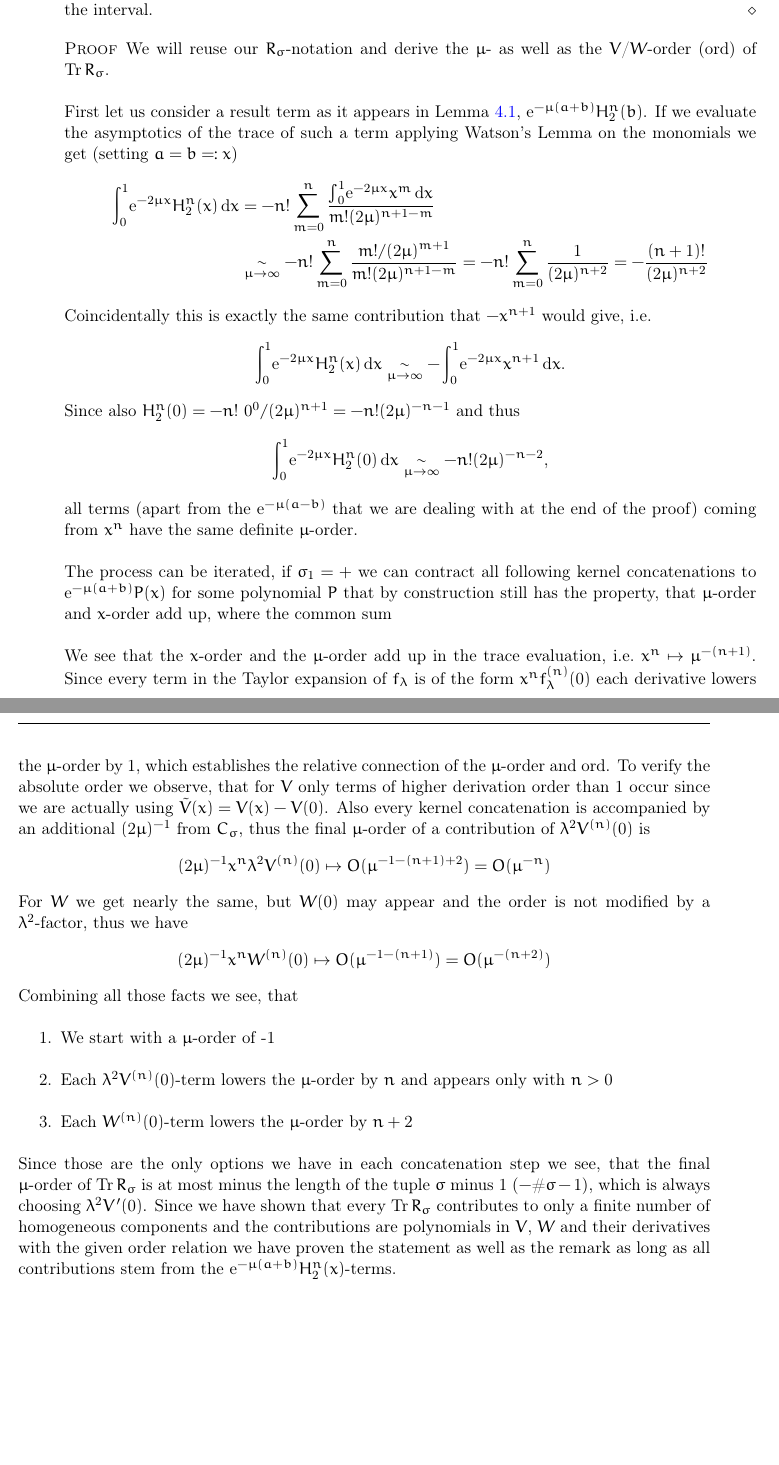
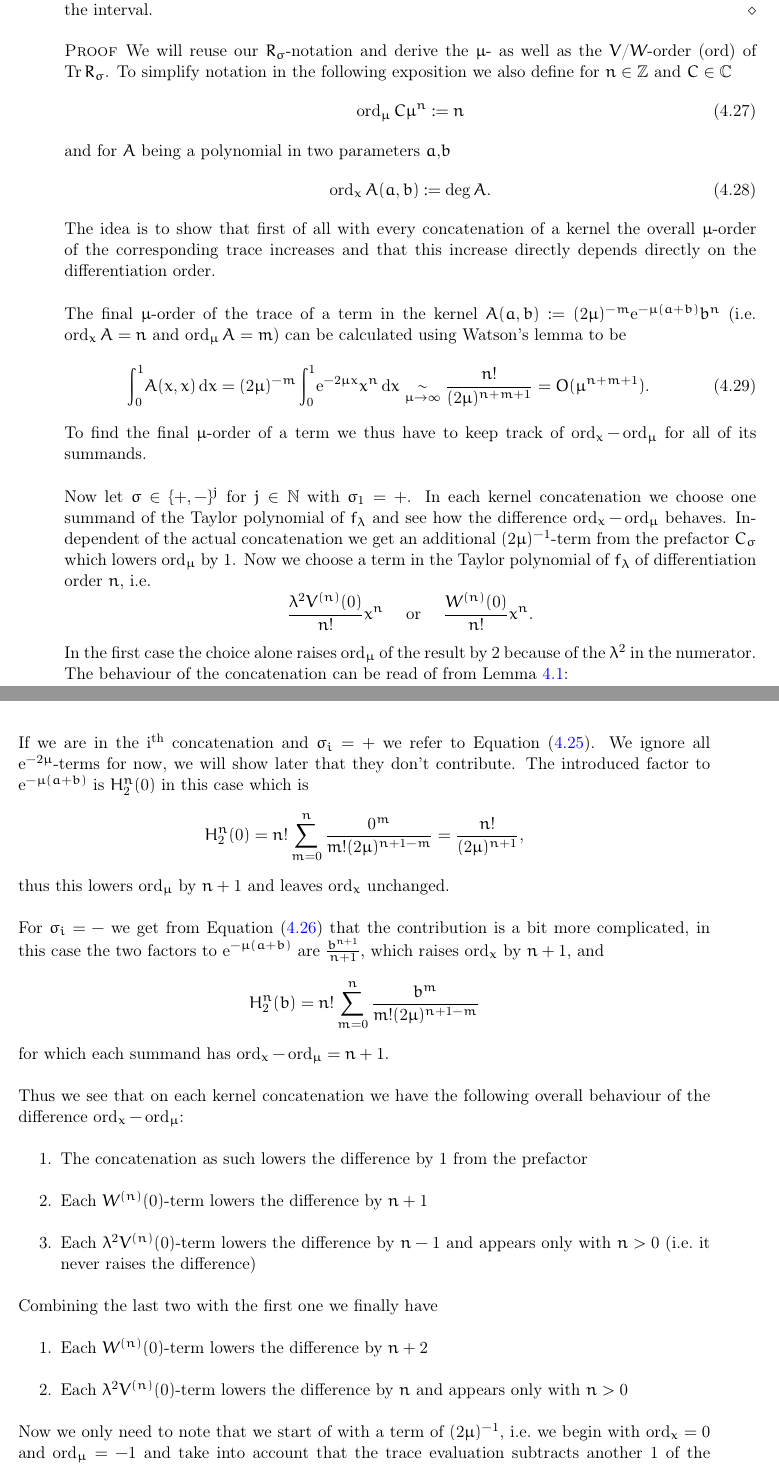
Before and after one commit to filmor/Diplomarbeit, a LaTeX document (dipl.tex, which reads main/exterior_polynomial.tex): two parts of pages 30 and 31 of 40 before the commit and two parts of pages 30 and 31 of 41 after it, joined at a grey line, cut so that both start at the same text, the shorter picture padded with empty space. Compiled offline with pdfLaTeX.

Commit message:
Exterior polynomial fertig, examples korrigiert.

```diff
--- a/main/exterior_polynomial.tex
+++ b/main/exterior_polynomial.tex
@@ -158,67 +156,78 @@ our last Main Theorem:
   \end{Remark}
   \begin{Proof}
     We will reuse our $R_\sigma$-notation and derive the $\mu$- as well as the
-    $V$/$W$-order ($\ord$) of $\Tr R_\sigma$.
+    $V$/$W$-order ($\ord$) of $\Tr R_\sigma$. To simplify notation in the
+    following exposition we also define for $n\in\mathbb{Z}$ and
+    $C\in\mathbb{C}$
+    \begin{equation}
+      \ord_\mu C\mu^n := n
+    \end{equation}
+    and for $A$ being a polynomial in two parameters $a$,$b$
+    \begin{equation}
+      \ord_x A(a,b) := \deg A.
+    \end{equation}
+    The idea is to show that first of all with every concatenation of a kernel
+    the overall $\mu$-order of the corresponding trace increases and that this
+    increase directly depends directly on the differentiation order.
 
-    First let us consider a result term as it appears in \thref{lem:asymp-1},
-    $\Eto{-\mu(a+b)}H^n_2(b)$. If we evaluate the asymptotics of the trace of
-    such a term applying Watson's Lemma on the monomials we get (setting $a = b
-    =: x$)
-    \begin{align*}
-      \Int{x}{\Eto{-2\mu x}H^n_2(x)}
-      &= -n!\sum_{m=0}^n \frac{\Int{x}{\Eto{-2\mu x} x^m}}{m!(2\mu)^{n+1-m}} \\
-      &\SimMu -n!\sum_{m=0}^n \frac{m! / (2\mu)^{m+1}}{m!(2\mu)^{n+1-m}}
-      = -n!\sum_{m=0}^n \frac{1}{(2\mu)^{n+2}} = -\frac{(n+1)!}{(2\mu)^{n+2}}
-    \end{align*}
-    Coincidentally this is exactly the same contribution that $-x^{n+1}$ would
-    give, i.e.
+    The final $\mu$-order of the trace of a term in the kernel $A(a,b) :=
+    (2\mu)^{-m}\Eto{-\mu(a+b)}b^n$ (i.e.\ $\ord_x A = n$ and $\ord_\mu A = m$) can
+    be calculated using Watson's lemma to be
+    \begin{equation}
+      \Int{x}{A(x,x)} = (2\mu)^{-m}\Int{x}{\Eto{-2\mu x}x^n} \SimMu
+      \frac{n!}{(2\mu)^{n+m+1}} = O(\mu^{n+m+1}).
+    \end{equation}
+    To find the final $\mu$-order of a term we thus have to keep track of
+    $\ord_x - \ord_\mu$ for all of its summands.
+
+    Now let $\sigma\in\{+,-\}^j$ for $j\in\mathbb{N}$ with $\sigma_1 = +$. In
+    each kernel concatenation we choose one summand of the Taylor polynomial of
+    $f_\lambda$ and see how the difference $\ord_x - \ord_\mu$ behaves.
+    Independent of the actual concatenation we get an additional
+    $(2\mu)^{-1}$-term from the prefactor $C_\sigma$ which lowers $\ord_\mu$ by
+    $1$. Now we choose a term in the Taylor polynomial of $f_\lambda$ of
+    differentiation order $n$, i.e.\
     \begin{equation*}
-      \Int{x}{\Eto{-2\mu x}H^n_2(x)} \SimMu -\Int{x}{\Eto{-2\mu x}x^{n+1}}.
+      \frac{\lambda^2 V^{(n)}(0)}{n!} x^n \quad \text{ or } \quad
+      \frac{W^{(n)}(0)}{n!}x^n.
     \end{equation*}
-    Since also $H^n_2(0) = -n!\ 0^0 / (2\mu)^{n+1} = -n! (2\mu)^{-n-1}$ and thus
+    In the first case the choice alone raises $\ord_\mu$ of the result by $2$
+    because of the $\lambda^2$ in the numerator. The behaviour of the
+    concatenation can be read of from \cref{lem:asymp-1}:
+
+    If we are in the i$^{\text{th}}$ concatenation and $\sigma_i = +$ we refer to
+    \cref{eqn:poly-1}. We ignore all $\Eto{-2\mu}$-terms for now, we will show
+    later that they don't contribute. The introduced factor to $\Eto{-\mu(a+b)}$
+    is $H^n_2(0)$ in this case which is
     \begin{equation*}
-      \Int{x}{\Eto{-2\mu x}H^n_2(0)} \SimMu -n! (2\mu)^{-n-2},
+      H^n_2(0) = n! \sum_{m=0}^n \frac{0^m}{m!(2\mu)^{n+1-m}} =
+      \frac{n!}{(2\mu)^{n+1}},
     \end{equation*}
-    all terms (apart from the $\Eto{-\mu(a-b)}$ that we are dealing with at the
-    end of the proof) coming from $x^n$ have the same definite $\mu$-order.
+    thus this lowers $\ord_\mu$ by $n+1$ and leaves $\ord_x$ unchanged.
 
-    % Den Prozess genauer erklären, wir schieben x^n dazwischen, das hebt aber
-    % nur die Gesamtordnung
-    The process can be iterated, if $\sigma_1 = +$ we can contract all following
-    kernel concatenations to $\Eto{-\mu(a+b)} P(x)$ for some polynomial $P$ that
-    by construction still has the property, that $\mu$-order and $x$-order add
-    up, where the common sum
+    For $\sigma_i = -$ we get from \cref{eqn:poly-2} that the contribution is a
+    bit more complicated, in this case the two factors to $\Eto{-\mu(a+b)}$ are
+    $\frac{b^{n+1}}{n+1}$, which raises $\ord_x$ by $n+1$, and
+    \begin{equation*}
+      H^n_2(b) = n! \sum_{m=0}^n \frac{b^m}{m!(2\mu)^{n+1-m}}
+    \end{equation*}
+    for which each summand has $\ord_x - \ord_\mu = n+1$.
 
-    We see that the $x$-order and the $\mu$-order add up in the trace
-    evaluation, i.e.\ $x^n \mapsto \mu^{-(n+1)}$. Since every term in the Taylor
-    expansion of $f_\lambda$ is of the form $x^n f^{(n)}_\lambda(0)$ each
-    derivative lowers the $\mu$-order by 1, which establishes the relative
-    connection of the $\mu$-order and $\ord$. To verify the absolute order we
-    observe, that for $V$ only terms of higher derivation order than $1$ occur
-    since we are actually using $\tilde V(x) = V(x) - V(0)$. Also every kernel
-    concatenation is accompanied by an additional $(2\mu)^{-1}$ from $C_\sigma$,
-    thus the final $\mu$-order of a contribution of $\lambda^2 V^{(n)}(0)$ is
-    \begin{equation*}
-      (2\mu)^{-1} x^n \lambda^2 V^{(n)}(0) \mapsto O(\mu^{-1-(n+1)+2}) =
-      O(\mu^{-n})
-    \end{equation*}
-    For $W$ we get nearly the same, but $W(0)$ may appear and the order is not
-    modified by a $\lambda^2$-factor, thus we have
-    \begin{equation*}
-      (2\mu)^{-1} x^n W^{(n)}(0) \mapsto O(\mu^{-1-(n+1)}) = O(\mu^{-(n+2)})
-    \end{equation*}
-    Combining all those facts we see, that
+    Thus we see that on each kernel concatenation we have the following overall
+    behaviour of the difference $\ord_x - \ord_\mu$:
     \begin{enumerate}
-      \item We start with a $\mu$-order of -1
-      \item Each $\lambda^2 V^{(n)}(0)$-term lowers the $\mu$-order by $n$ and
+      \item The concatenation as such lowers the difference by $1$ from the
+        prefactor
+      \item Each $W^{(n)}(0)$-term lowers the difference by $n+1$
+      \item Each $\lambda^2 V^{(n)}(0)$-term lowers the difference by $n-1$ and
+        appears only with $n > 0$ (i.e.\ it never raises the difference)
+    \end{enumerate}
+    Combining the last two with the first one we finally have
+    \begin{enumerate}
+      \item Each $W^{(n)}(0)$-term lowers the difference by $n+2$
+      \item Each $\lambda^2 V^{(n)}(0)$-term lowers the difference by $n$ and
         appears only with $n > 0$
-      \item Each $W^{(n)}(0)$-term lowers the $\mu$-order by $n+2$
     \end{enumerate}
-    Since those are the only options we have in each concatenation step we see,
-    that the final $\mu$-order of $\Tr R_\sigma$ is at most minus the length of
-    the tuple $\sigma$ minus 1 ($-\#{\sigma}-1$), which is always choosing
-    $\lambda^2 V'(0)$. Since we have shown that every $\Tr R_\sigma$ contributes
-    to only a finite number of homogeneous components and the contributions are
-    polynomials in $V$, $W$ and their derivatives with the given order relation
-    we have proven the statement as well as the remark as long as all
-    contributions stem from the $\Eto{-\mu(a+b)}H^n_2(x)$-terms.
+    Now we only need to note that we start of with a term of $(2\mu)^{-1}$,
+    i.e.\ we begin with $\ord_x = 0$ and $\ord_\mu = -1$ and take into account
+    that the trace evaluation subtracts another $1$ of the $\mu$-order to see
@@ -225,2 +237 @@ our last Main Theorem:
 
-    The contributions of the $\Eto{-\mu(a-b)}$-term in \cref{eqn:poly-1} are
```
Also changed, not shown: main/examples.tex (+4 -2 lines), main/exterior_polynomial.tex (46 more changed lines).
